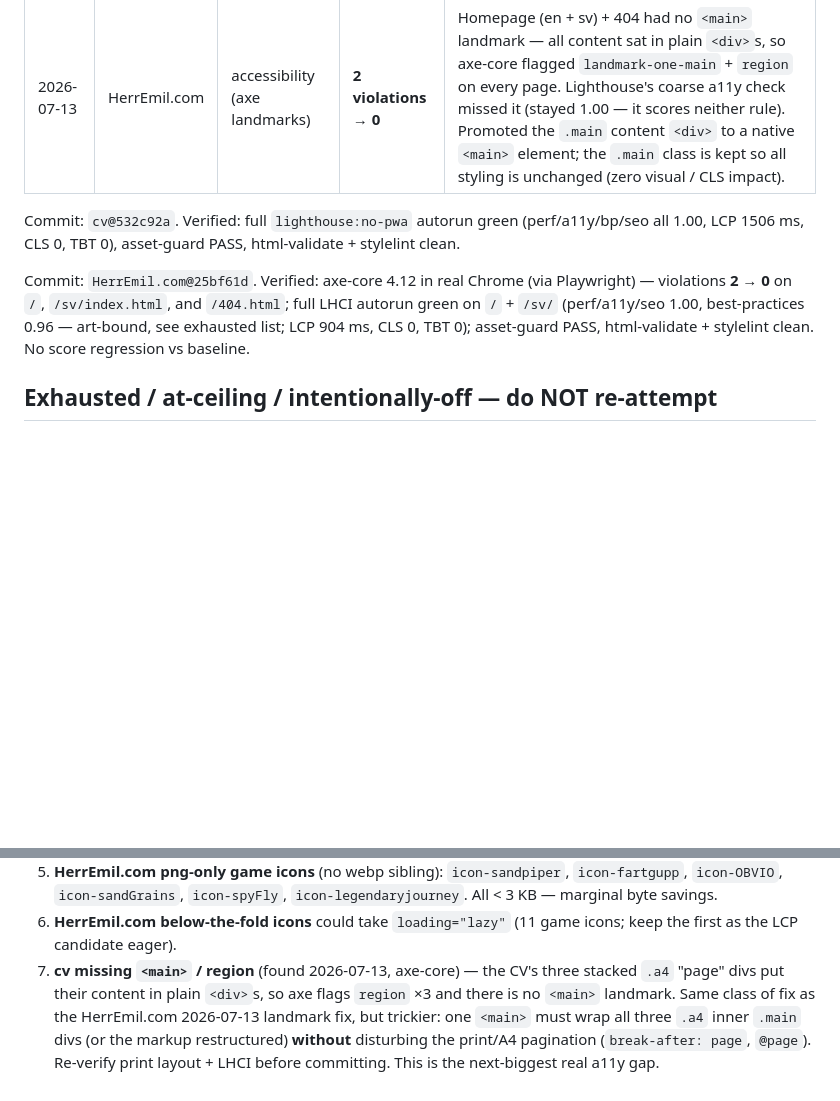
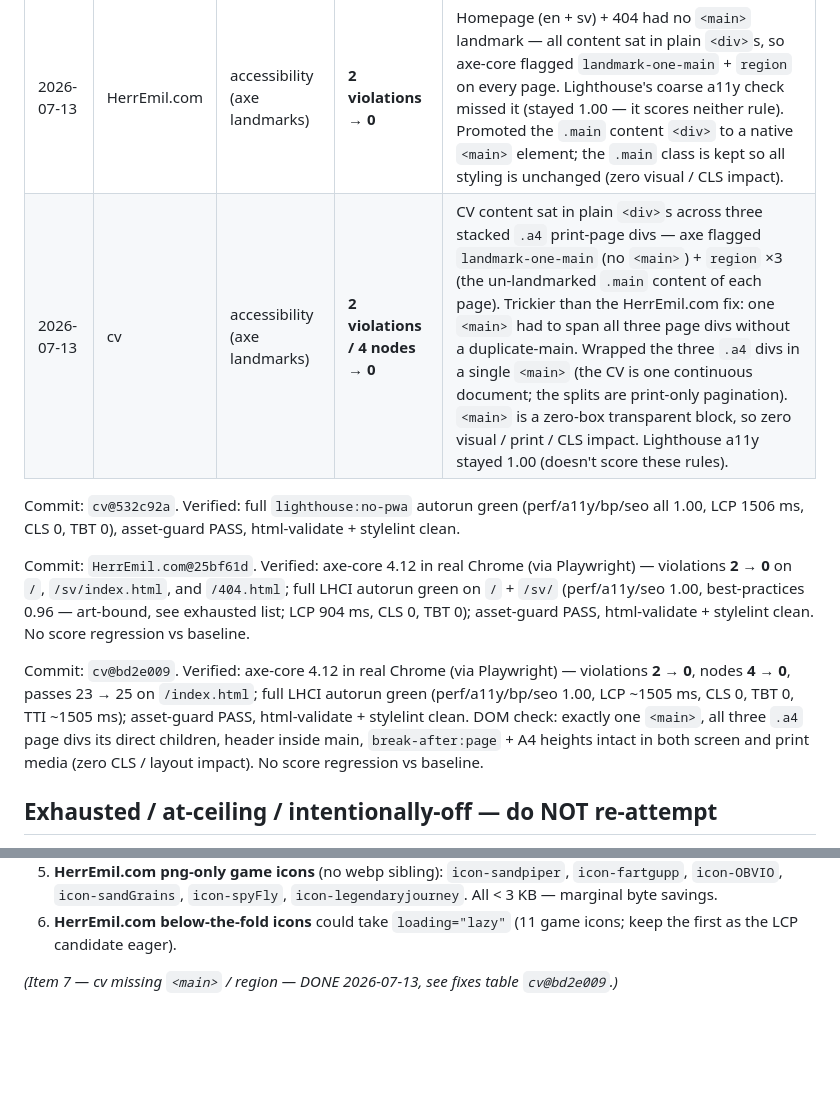
Before and after one commit to HerrEmil/perf-config, a Markdown page: notes/cwv-lab-log.md, 2 parts joined by grey strips. GitHub-like rendering; blank space fills up the shorter version.

Commit message:
ledger: cv main-landmark a11y fix (2026-07-13)
Log the burn-perf-cwv-lab run: cv axe-core landmarks 2 violations / 4 nodes
→ 0 (wrapped the three `.a4` print-page divs in one `<main>`). Records
before→after, verification, commit cv@bd2e009; marks backlog item 7 done.

Co-Authored-By: Claude Opus 4.8 (1M context) <noreply@anthropic.com>

```diff
--- a/notes/cwv-lab-log.md
+++ b/notes/cwv-lab-log.md
@@ -18,6 +18,7 @@ seo ≥ 0.95, LCP ≤ 1800 ms, CLS ≤ 0.05, TBT ≤ 180 ms, TTI ≤ 2500 ms.
 | 2026-07-12 | cv | accessibility | **0.93 → 1.00** | `h2` date-range `<span>`s were `color: grey` (#808080, 3.94:1 on white) — failed WCAG AA on 14 nodes. Darkened to `#666` (5.7:1). |
 | 2026-07-12 | cv | best-practices | **0.96 → 1.00** | No favicon → Chrome requested `/favicon.ico` → 404 logged as a console error (`errors-in-console`). Added an inline `data:` SVG favicon (no extra request). |
 | 2026-07-13 | HerrEmil.com | accessibility (axe landmarks) | **2 violations → 0** | Homepage (en + sv) + 404 had no `<main>` landmark — all content sat in plain `<div>`s, so axe-core flagged `landmark-one-main` + `region` on every page. Lighthouse's coarse a11y check missed it (stayed 1.00 — it scores neither rule). Promoted the `.main` content `<div>` to a native `<main>` element; the `.main` class is kept so all styling is unchanged (zero visual / CLS impact). |
+| 2026-07-13 | cv | accessibility (axe landmarks) | **2 violations / 4 nodes → 0** | CV content sat in plain `<div>`s across three stacked `.a4` print-page divs — axe flagged `landmark-one-main` (no `<main>`) + `region` ×3 (the un-landmarked `.main` content of each page). Trickier than the HerrEmil.com fix: one `<main>` had to span all three page divs without a duplicate-main. Wrapped the three `.a4` divs in a single `<main>` (the CV is one continuous document; the splits are print-only pagination). `<main>` is a zero-box transparent block, so zero visual / print / CLS impact. Lighthouse a11y stayed 1.00 (doesn't score these rules). |
 
 Commit: `cv@532c92a`. Verified: full `lighthouse:no-pwa` autorun green
 (perf/a11y/bp/seo all 1.00, LCP 1506 ms, CLS 0, TBT 0), asset-guard PASS,
@@ -28,6 +29,14 @@ Playwright) — violations **2 → 0** on `/`, `/sv/index.html`, and `/404.html`
 full LHCI autorun green on `/` + `/sv/` (perf/a11y/seo 1.00, best-practices
 0.96 — art-bound, see exhausted list; LCP 904 ms, CLS 0, TBT 0); asset-guard
 PASS, html-validate + stylelint clean. No score regression vs baseline.
+
+Commit: `cv@bd2e009`. Verified: axe-core 4.12 in real Chrome (via Playwright)
+— violations **2 → 0**, nodes **4 → 0**, passes 23 → 25 on `/index.html`;
+full LHCI autorun green (perf/a11y/bp/seo 1.00, LCP ~1505 ms, CLS 0, TBT 0,
+TTI ~1505 ms); asset-guard PASS, html-validate + stylelint clean. DOM check:
+exactly one `<main>`, all three `.a4` page divs its direct children, header
+inside main, `break-after:page` + A4 heights intact in both screen and print
+media (zero CLS / layout impact). No score regression vs baseline.
 
 ## Exhausted / at-ceiling / intentionally-off — do NOT re-attempt
 
@@ -73,10 +82,6 @@ as gate failures; a future run must re-audit to confirm before implementing.
    `icon-legendaryjourney`. All < 3 KB — marginal byte savings.
 6. **HerrEmil.com below-the-fold icons** could take `loading="lazy"` (11 game
    icons; keep the first as the LCP candidate eager).
-7. **cv missing `<main>` / region** (found 2026-07-13, axe-core) — the CV's
-   three stacked `.a4` "page" divs put their content in plain `<div>`s, so axe
-   flags `region` ×3 and there is no `<main>` landmark. Same class of fix as the
-   HerrEmil.com 2026-07-13 landmark fix, but trickier: one `<main>` must wrap all
-   three `.a4` inner `.main` divs (or the markup restructured) **without**
-   disturbing the print/A4 pagination (`break-after: page`, `@page`). Re-verify
-   print layout + LHCI before committing. This is the next-biggest real a11y gap.
+
+_(Item 7 — cv missing `<main>` / region — DONE 2026-07-13, see fixes table
+`cv@bd2e009`.)_
```
